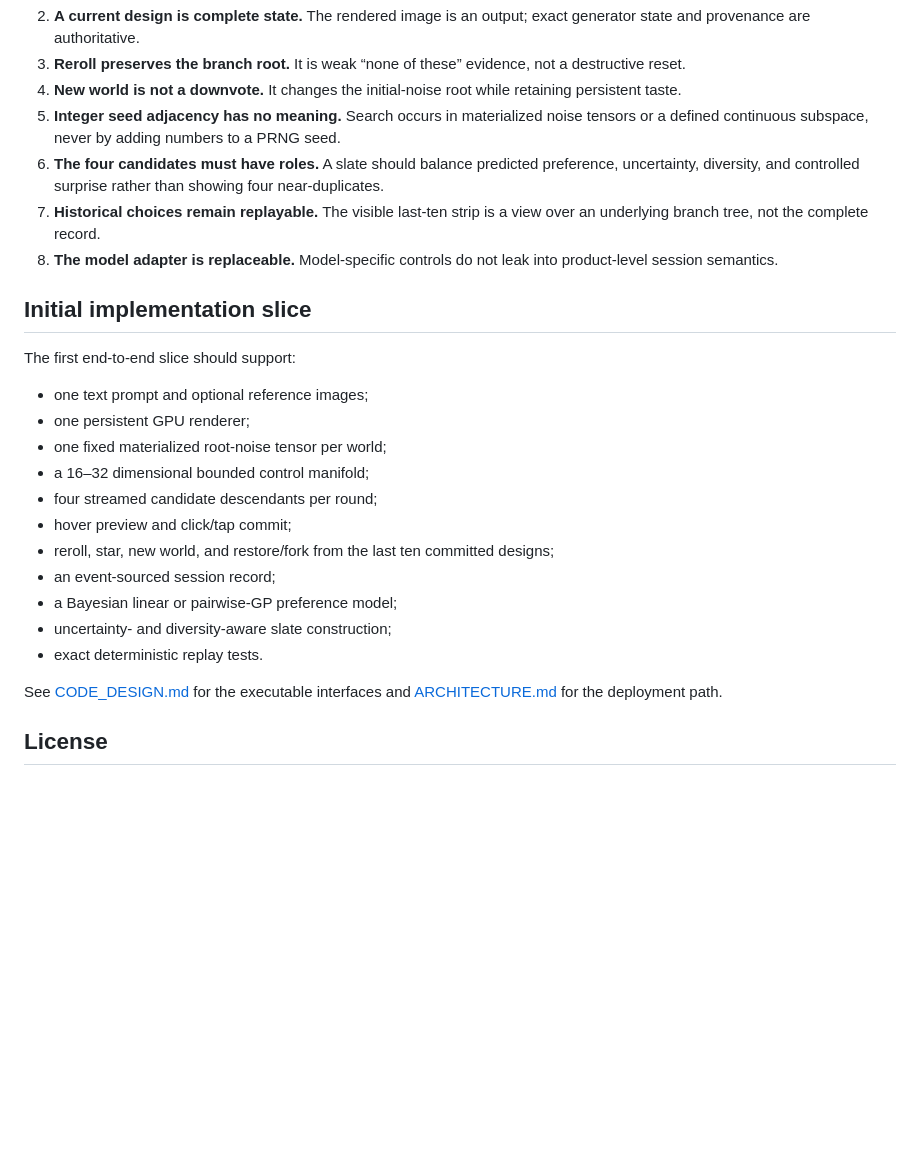
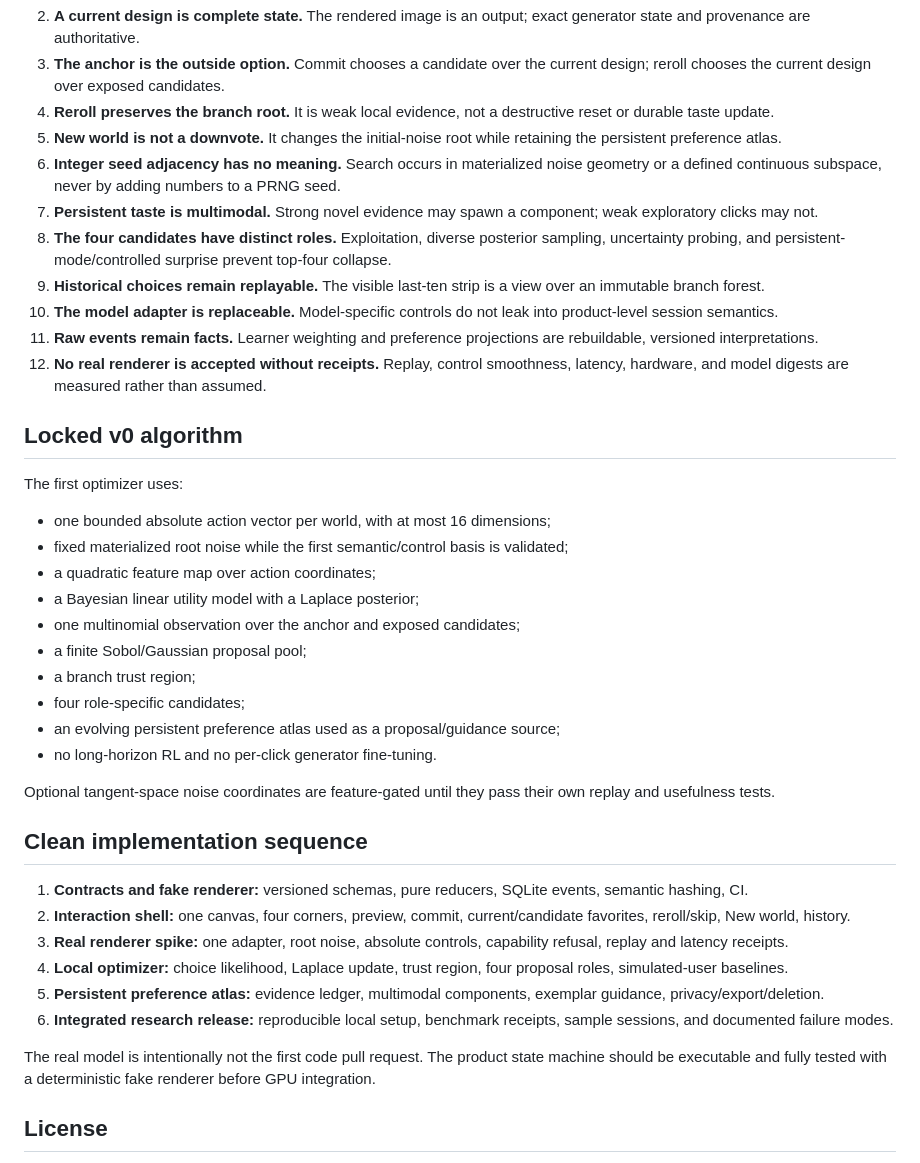
Before and after one commit to nbardy/art-optimizer, a Markdown page: README.md, the part around one of its changes. Drawn GitHub-style; blank space fills up the shorter version.

Commit message:
Mark design implementation-ready

```diff
--- a/README.md
+++ b/README.md
@@ -46,28 +63,42 @@ As of **2026-08-19**, the default research target is [FLUX.2 \[klein\] 4B](https
 2. **A current design is complete state.** The rendered image is an output; exact generator state and provenance are authoritative.
-3. **Reroll preserves the branch root.** It is weak “none of these” evidence, not a destructive reset.
-4. **New world is not a downvote.** It changes the initial-noise root while retaining persistent taste.
-5. **Integer seed adjacency has no meaning.** Search occurs in materialized noise tensors or a defined continuous subspace, never by adding numbers to a PRNG seed.
-6. **The four candidates must have roles.** A slate should balance predicted preference, uncertainty, diversity, and controlled surprise rather than showing four near-duplicates.
-7. **Historical choices remain replayable.** The visible last-ten strip is a view over an underlying branch tree, not the complete record.
-8. **The model adapter is replaceable.** Model-specific controls do not leak into product-level session semantics.
+3. **The anchor is the outside option.** Commit chooses a candidate over the current design; reroll chooses the current design over exposed candidates.
+4. **Reroll preserves the branch root.** It is weak local evidence, not a destructive reset or durable taste update.
+5. **New world is not a downvote.** It changes the initial-noise root while retaining the persistent preference atlas.
+6. **Integer seed adjacency has no meaning.** Search occurs in materialized noise geometry or a defined continuous subspace, never by adding numbers to a PRNG seed.
+7. **Persistent taste is multimodal.** Strong novel evidence may spawn a component; weak exploratory clicks may not.
+8. **The four candidates have distinct roles.** Exploitation, diverse posterior sampling, uncertainty probing, and persistent-mode/controlled surprise prevent top-four collapse.
+9. **Historical choices remain replayable.** The visible last-ten strip is a view over an immutable branch forest.
+10. **The model adapter is replaceable.** Model-specific controls do not leak into product-level session semantics.
+11. **Raw events remain facts.** Learner weighting and preference projections are rebuildable, versioned interpretations.
+12. **No real renderer is accepted without receipts.** Replay, control smoothness, latency, hardware, and model digests are measured rather than assumed.
 
-## Initial implementation slice
+## Locked v0 algorithm
 
-The first end-to-end slice should support:
+The first optimizer uses:
 
-- one text prompt and optional reference images;
-- one persistent GPU renderer;
-- one fixed materialized root-noise tensor per world;
-- a 16–32 dimensional bounded control manifold;
-- four streamed candidate descendants per round;
-- hover preview and click/tap commit;
-- reroll, star, new world, and restore/fork from the last ten committed designs;
-- an event-sourced session record;
-- a Bayesian linear or pairwise-GP preference model;
-- uncertainty- and diversity-aware slate construction;
-- exact deterministic replay tests.
+- one bounded absolute action vector per world, with at most 16 dimensions;
+- fixed materialized root noise while the first semantic/control basis is validated;
+- a quadratic feature map over action coordinates;
+- a Bayesian linear utility model with a Laplace posterior;
+- one multinomial observation over the anchor and exposed candidates;
+- a finite Sobol/Gaussian proposal pool;
+- a branch trust region;
+- four role-specific candidates;
+- an evolving persistent preference atlas used as a proposal/guidance source;
+- no long-horizon RL and no per-click generator fine-tuning.
 
-See [CODE_DESIGN.md](docs/CODE_DESIGN.md) for the executable interfaces and [ARCHITECTURE.md](docs/ARCHITECTURE.md) for the deployment path.
+Optional tangent-space noise coordinates are feature-gated until they pass their own replay and usefulness tests.
+
+## Clean implementation sequence
+
+1. **Contracts and fake renderer:** versioned schemas, pure reducers, SQLite events, semantic hashing, CI.
+2. **Interaction shell:** one canvas, four corners, preview, commit, current/candidate favorites, reroll/skip, New world, history.
+3. **Real renderer spike:** one adapter, root noise, absolute controls, capability refusal, replay and latency receipts.
+4. **Local optimizer:** choice likelihood, Laplace update, trust region, four proposal roles, simulated-user baselines.
+5. **Persistent preference atlas:** evidence ledger, multimodal components, exemplar guidance, privacy/export/deletion.
+6. **Integrated research release:** reproducible local setup, benchmark receipts, sample sessions, and documented failure modes.
+
+The real model is intentionally not the first code pull request. The product state machine should be executable and fully tested with a deterministic fake renderer before GPU integration.
 
 ## License
 
```
Also changed, not shown: other parts of README.md (+30 -13 lines).
